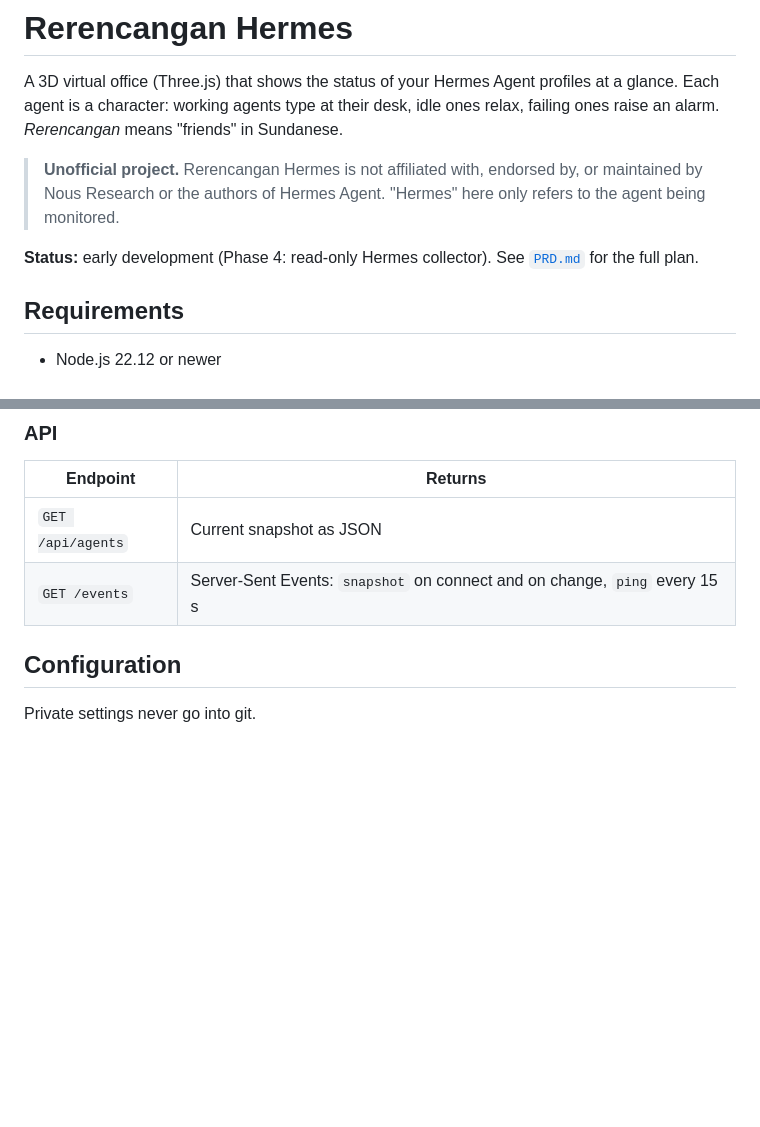
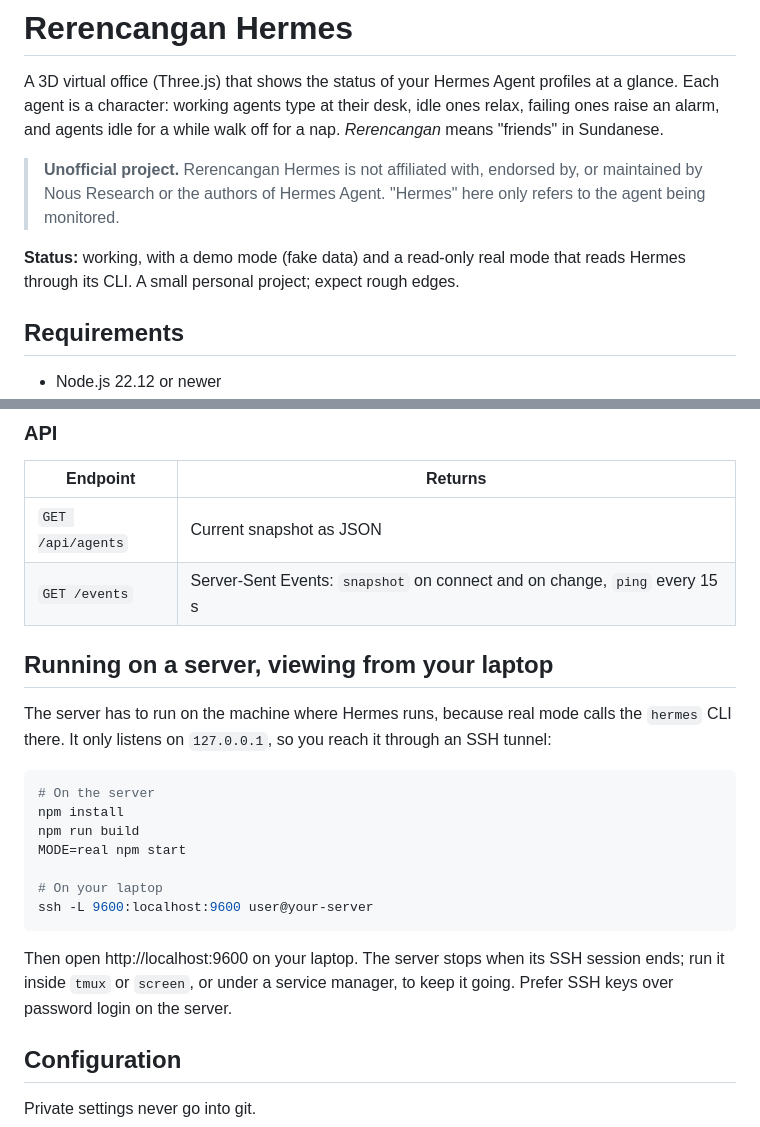
Before and after one commit to farizdotid/rerencangan-hermes, a Markdown page: README.md, 2 parts joined by grey strips. Rendered like a GitHub page; blank space fills up the shorter version.

Commit message:
docs: update README status and add SSH tunnel setup

````diff
--- a/README.md
+++ b/README.md
@@ -3,14 +3,15 @@
 A 3D virtual office (Three.js) that shows the status of your
 Hermes Agent profiles at a glance.
 Each agent is a character: working agents type at their desk, idle ones relax,
-failing ones raise an alarm. *Rerencangan* means "friends" in Sundanese.
+failing ones raise an alarm, and agents idle for a while walk off for a nap.
+*Rerencangan* means "friends" in Sundanese.
 
 > **Unofficial project.** Rerencangan Hermes is not affiliated with, endorsed by,
 > or maintained by Nous Research or the authors of Hermes Agent. "Hermes" here
 > only refers to the agent being monitored.
 
-**Status:** early development (Phase 4: read-only Hermes collector). See [`PRD.md`](./PRD.md) for
-the full plan.
+**Status:** working, with a demo mode (fake data) and a read-only real mode
+that reads Hermes through its CLI. A small personal project; expect rough edges.
 
 ## Requirements
 
@@ -69,6 +70,26 @@ Other scripts:
 |-------------------|--------------------------------------------------------------|
 | `GET /api/agents` | Current snapshot as JSON                                     |
 | `GET /events`     | Server-Sent Events: `snapshot` on connect and on change, `ping` every 15 s |
+
+## Running on a server, viewing from your laptop
+
+The server has to run on the machine where Hermes runs, because real mode
+calls the `hermes` CLI there. It only listens on `127.0.0.1`, so you reach it
+through an SSH tunnel:
+
+```sh
+# On the server
+npm install
+npm run build
+MODE=real npm start
+
+# On your laptop
+ssh -L 9600:localhost:9600 user@your-server
+```
+
+Then open http://localhost:9600 on your laptop. The server stops when its SSH
+session ends; run it inside `tmux` or `screen`, or under a service manager,
+to keep it going. Prefer SSH keys over password login on the server.
 
 ## Configuration
 
````
